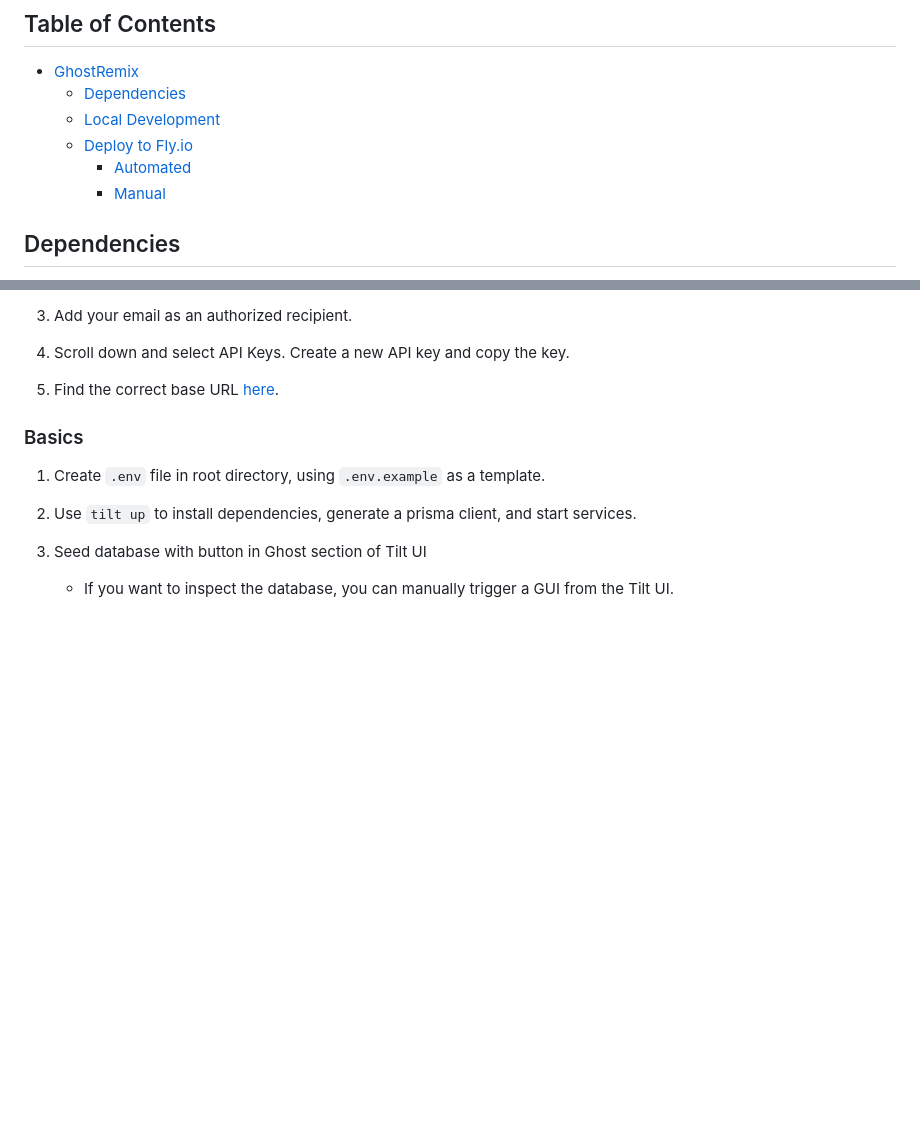
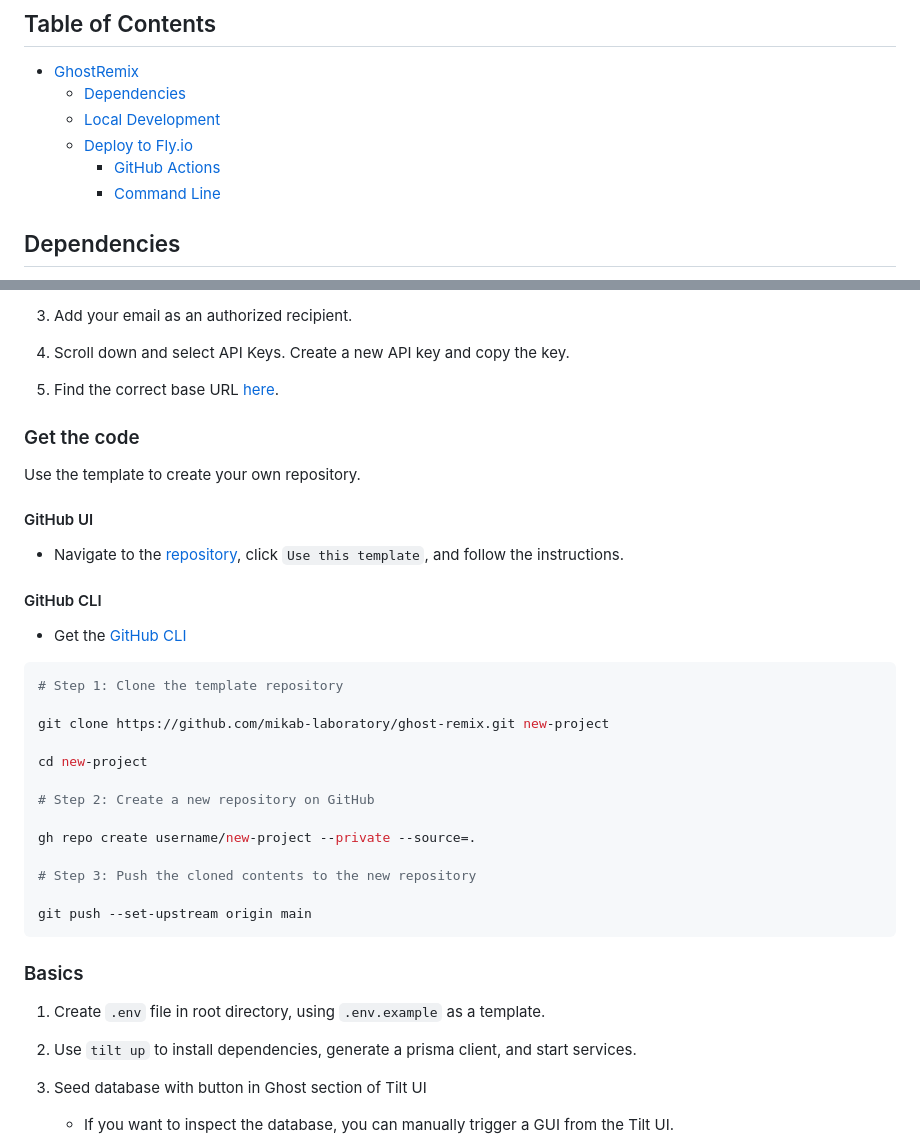
Before and after one commit to mikan-laboratory/ghost-remix, a Markdown page: README.md, 2 parts joined by grey strips. Drawn GitHub-style; blank space fills up the shorter version.

Commit message:
main: README

````diff
--- a/README.md
+++ b/README.md
@@ -8,8 +8,8 @@ Ghost as a headless CMS with Remix and Chakra UI. Easy deployment to Fly.io.
   - [Dependencies](#dependencies)
   - [Local Development](#local-development)
   - [Deploy to Fly.io](#deploy-to-flyio)
-    - [Automated](#automated)
-    - [Manual](#manual)
+    - [GitHub Actions](#github-actions)
+    - [Command Line](#command-line)
 
 ## Dependencies
 
@@ -35,6 +35,34 @@ Don't worry about the $35 a month price tag, immediately after signing up for th
 4. Scroll down and select API Keys. Create a new API key and copy the key.
 
 5. Find the correct base URL [here](https://documentation.mailgun.com/en/latest/api-intro.html#base-url).
+
+### Get the code
+
+Use the template to create your own repository.
+
+#### GitHub UI
+
+- Navigate to the [repository](https://github.com/mikan-laboratory/ghost-remix), click `Use this template`, and follow the instructions.
+
+#### GitHub CLI
+
+- Get the [GitHub CLI](https://cli.github.com/)
+
+```bash
+# Step 1: Clone the template repository
+
+git clone https://github.com/mikab-laboratory/ghost-remix.git new-project
+
+cd new-project
+
+# Step 2: Create a new repository on GitHub
+
+gh repo create username/new-project --private --source=.
+
+# Step 3: Push the cloned contents to the new repository
+
+git push --set-upstream origin main
+```
 
 ### Basics
 
````
